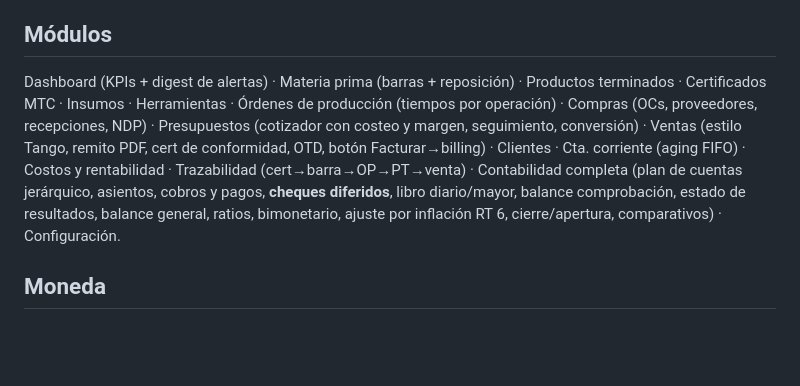
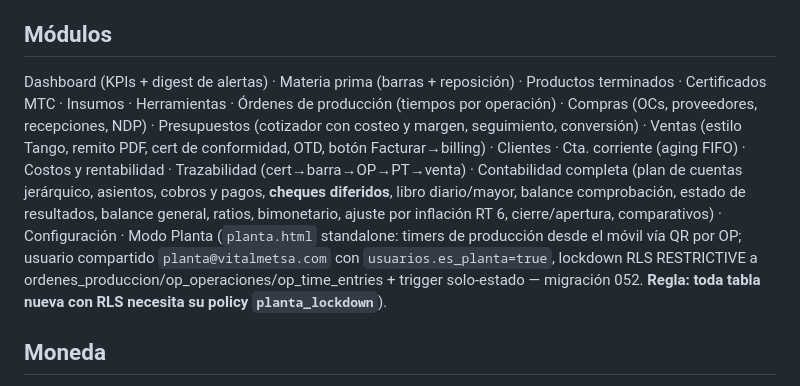
Before and after one commit to Giuliano246/vitalmet, a Markdown page: CLAUDE.md, the part around the change. Rendered like a GitHub page; blank space fills up the shorter version.

Commit message:
docs: Modo Planta en CLAUDE.md + regla planta_lockdown para tablas nuevas
Co-Authored-By: Claude Fable 5 <noreply@anthropic.com>

```diff
--- a/CLAUDE.md
+++ b/CLAUDE.md
@@ -38,7 +38,7 @@ VitalStock es un ERP single-file (HTML + Supabase) para Vitalmet SA, empresa met
 - **Digest:** `computeAlertas()` + panel "Para hoy" en el dashboard + badge en nav Métricas. Si un módulo nuevo tiene vencimientos/urgencias, sumarlos ahí.
 
 ## Módulos
-Dashboard (KPIs + digest de alertas) · Materia prima (barras + reposición) · Productos terminados · Certificados MTC · Insumos · Herramientas · Órdenes de producción (tiempos por operación) · Compras (OCs, proveedores, recepciones, NDP) · Presupuestos (cotizador con costeo y margen, seguimiento, conversión) · Ventas (estilo Tango, remito PDF, cert de conformidad, OTD, botón Facturar→billing) · Clientes · Cta. corriente (aging FIFO) · Costos y rentabilidad · Trazabilidad (cert→barra→OP→PT→venta) · Contabilidad completa (plan de cuentas jerárquico, asientos, cobros y pagos, **cheques diferidos**, libro diario/mayor, balance comprobación, estado de resultados, balance general, ratios, bimonetario, ajuste por inflación RT 6, cierre/apertura, comparativos) · Configuración.
+Dashboard (KPIs + digest de alertas) · Materia prima (barras + reposición) · Productos terminados · Certificados MTC · Insumos · Herramientas · Órdenes de producción (tiempos por operación) · Compras (OCs, proveedores, recepciones, NDP) · Presupuestos (cotizador con costeo y margen, seguimiento, conversión) · Ventas (estilo Tango, remito PDF, cert de conformidad, OTD, botón Facturar→billing) · Clientes · Cta. corriente (aging FIFO) · Costos y rentabilidad · Trazabilidad (cert→barra→OP→PT→venta) · Contabilidad completa (plan de cuentas jerárquico, asientos, cobros y pagos, **cheques diferidos**, libro diario/mayor, balance comprobación, estado de resultados, balance general, ratios, bimonetario, ajuste por inflación RT 6, cierre/apertura, comparativos) · Configuración · Modo Planta (`planta.html` standalone: timers de producción desde el móvil vía QR por OP; usuario compartido `planta@vitalmetsa.com` con `usuarios.es_planta=true`, lockdown RLS RESTRICTIVE a ordenes_produccion/op_operaciones/op_time_entries + trigger solo-estado — migración 052. **Regla: toda tabla nueva con RLS necesita su policy `planta_lockdown`**).
 
 ## Moneda
 El core opera en **USD** (`fmtUSD()`). Excepciones: contabilidad bimonetaria y cheques (ARS o USD con tipo_cambio).
```
